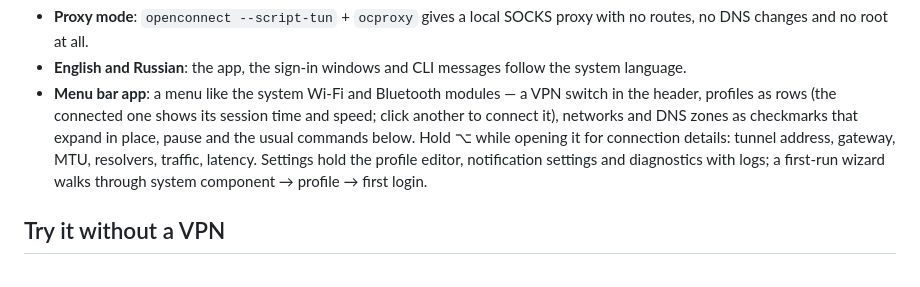
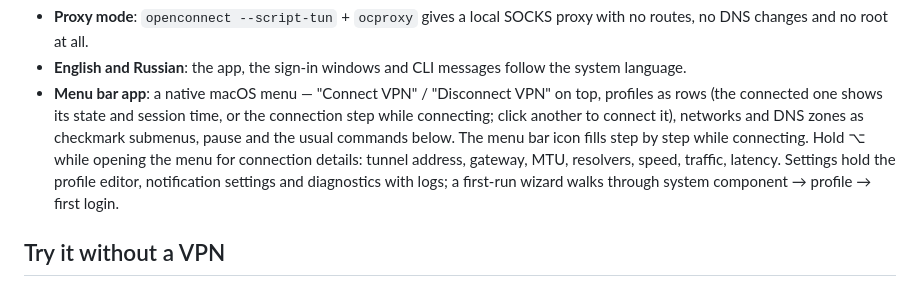
Before and after one commit to ValeraGin/ocbar, a Markdown page: README.md, the part around the change. Rendered like a GitHub page.

```diff
--- a/README.md
+++ b/README.md
@@ -86,12 +86,13 @@ directories, and it only touches what it created itself. See
   proxy with no routes, no DNS changes and no root at all.
 - **English and Russian**: the app, the sign-in windows and CLI messages
   follow the system language.
-- **Menu bar app**: a menu like the system Wi‑Fi and Bluetooth modules — a VPN
-  switch in the header, profiles as rows (the connected one shows its session
-  time and speed; click another to connect it), networks and DNS zones as
-  checkmarks that expand in place, pause and the usual commands below. Hold ⌥
-  while opening it for connection details: tunnel address, gateway, MTU,
-  resolvers, traffic, latency. Settings hold the profile editor, notification
+- **Menu bar app**: a native macOS menu — "Connect VPN" / "Disconnect VPN" on
+  top, profiles as rows (the connected one shows its state and session time,
+  or the connection step while connecting; click another to connect it),
+  networks and DNS zones as checkmark submenus, pause and the usual commands
+  below. The menu bar icon fills step by step while connecting. Hold ⌥ while
+  opening the menu for connection details: tunnel address, gateway, MTU,
+  resolvers, speed, traffic, latency. Settings hold the profile editor, notification
   settings and diagnostics with logs; a first-run wizard walks through system
   component → profile → first login.
 
```
Also changed, not shown: CHANGELOG.md (+18 -0 lines), README.ru.md (+13 -12 lines).
